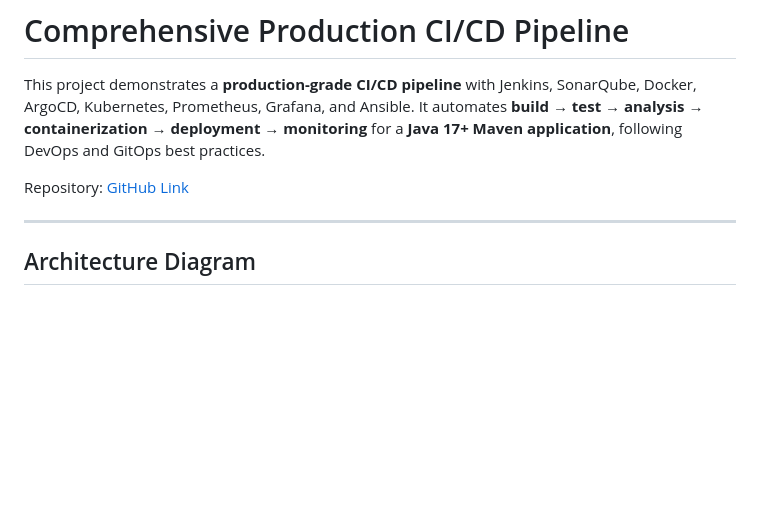
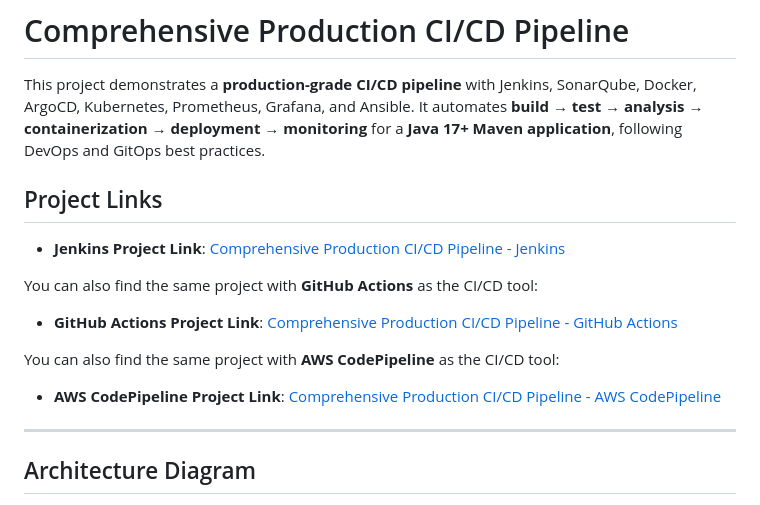
Before and after one commit to mohamedesmael10/comprehensive-production-ci-cd-pipeline, a Markdown page: README.md, the part around the change. GitHub-like rendering; blank space fills up the shorter version.

```diff
--- a/README.md
+++ b/README.md
@@ -3,7 +3,18 @@
 
 This project demonstrates a **production-grade CI/CD pipeline** with Jenkins, SonarQube, Docker, ArgoCD, Kubernetes, Prometheus, Grafana, and Ansible. It automates **build → test → analysis → containerization → deployment → monitoring** for a **Java 17+ Maven application**, following DevOps and GitOps best practices.
 
-Repository: [GitHub Link](https://github.com/mohamedesmael10/comprehensive-production-ci-cd-pipeline)
+##  Project Links
+
+*  **Jenkins Project Link**: [Comprehensive Production CI/CD Pipeline - Jenkins](https://github.com/mohamedesmael10/comprehensive-production-ci-cd-pipeline/tree/main)
+
+You can also find the same project with **GitHub Actions** as the CI/CD tool:
+
+*  **GitHub Actions Project Link**: [Comprehensive Production CI/CD Pipeline - GitHub Actions](https://github.com/mohamedesmael10/comprehensive-production-ci-cd-pipeline/tree/git-actions-pipeline)
+
+
+You can also find the same project with **AWS CodePipeline** as the CI/CD tool:
+
+* **AWS CodePipeline Project Link**: [Comprehensive Production CI/CD Pipeline - AWS CodePipeline](https://github.com/mohamedesmael10/comprehensive-production-ci-cd-pipeline/tree/codepipeline)
 
 ---
 
```
